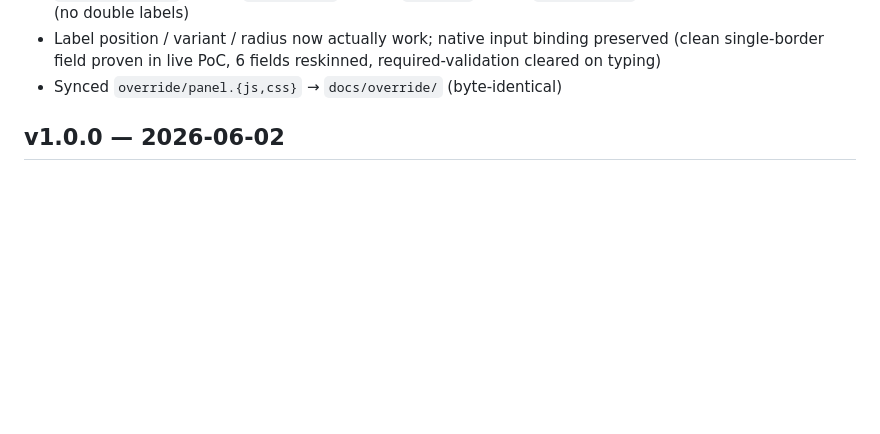
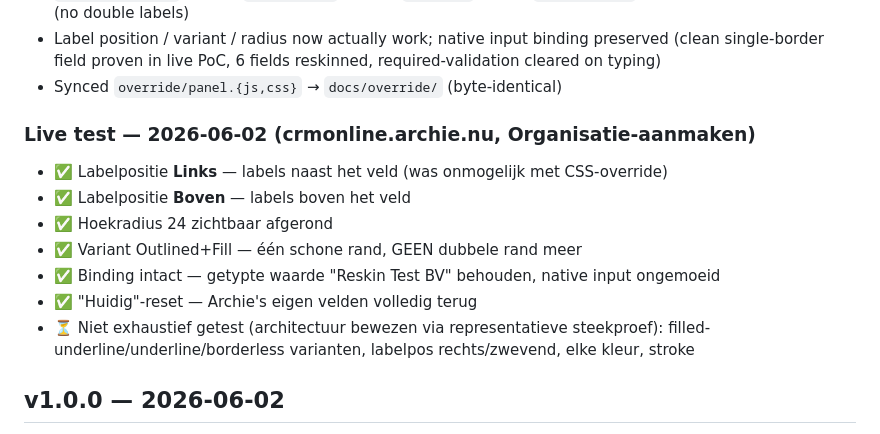
Before and after one commit to JADSDesign/archie-design-override, a Markdown page: versions/changelog.md, the part around the change. GitHub-like rendering; blank space fills up the shorter version.

Commit message:
docs(phase3): add reskin live test results to v1.1.0 changelog

```diff
--- a/versions/changelog.md
+++ b/versions/changelog.md
@@ -15,6 +15,15 @@
 - `startObserver()` re-runs `applyConfig` on new `.v-field` nodes; `injectLabels` dedup keeps it idempotent (no double labels)
 - Label position / variant / radius now actually work; native input binding preserved (clean single-border field proven in live PoC, 6 fields reskinned, required-validation cleared on typing)
 - Synced `override/panel.{js,css}` → `docs/override/` (byte-identical)
+
+### Live test — 2026-06-02 (crmonline.archie.nu, Organisatie-aanmaken)
+- ✅ Labelpositie **Links** — labels naast het veld (was onmogelijk met CSS-override)
+- ✅ Labelpositie **Boven** — labels boven het veld
+- ✅ Hoekradius 24 zichtbaar afgerond
+- ✅ Variant Outlined+Fill — één schone rand, GEEN dubbele rand meer
+- ✅ Binding intact — getypte waarde "Reskin Test BV" behouden, native input ongemoeid
+- ✅ "Huidig"-reset — Archie's eigen velden volledig terug
+- ⏳ Niet exhaustief getest (architectuur bewezen via representatieve steekproef): filled-underline/underline/borderless varianten, labelpos rechts/zwevend, elke kleur, stroke
 
 ## v1.0.0 — 2026-06-02
 - Phase 3: full control panel — replaces the v0.2.0 toggle PoC with the v13 config sidebar
```
